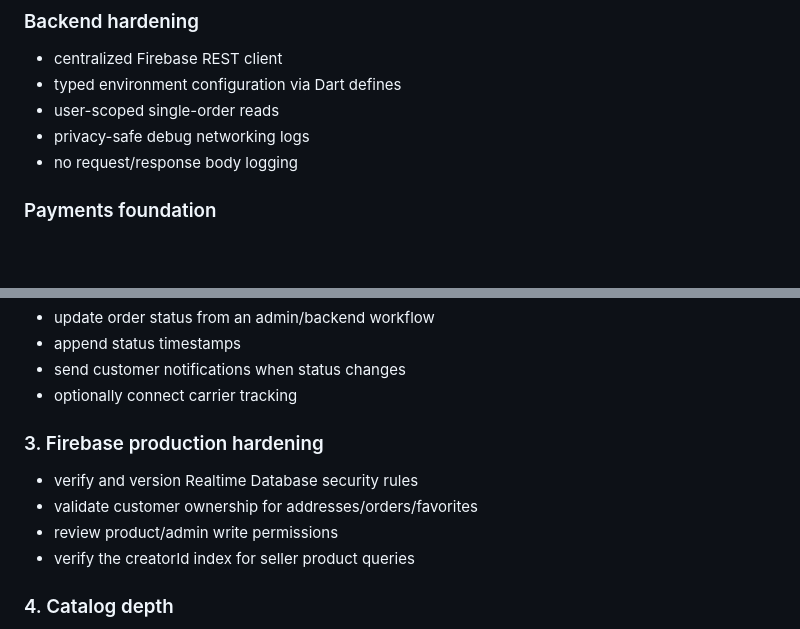
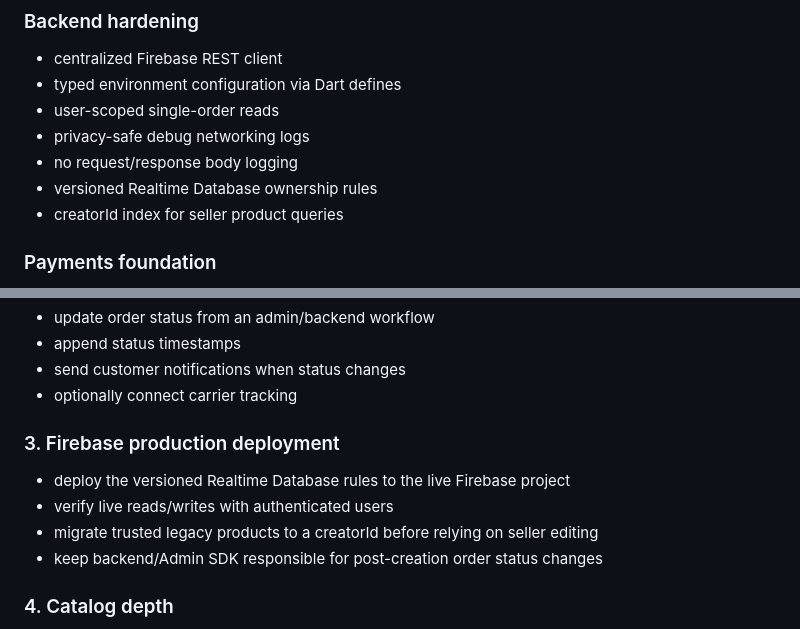
Before and after one commit to Husseinabozina/shop_application, a Markdown page: docs/COMMERCE_ROADMAP.md, 2 parts joined by grey strips. GitHub-like rendering; blank space fills up the shorter version.

Commit message:
docs: mark Firebase rules implementation complete

```diff
--- a/docs/COMMERCE_ROADMAP.md
+++ b/docs/COMMERCE_ROADMAP.md
@@ -77,6 +77,8 @@ This roadmap keeps MyShop small enough for a portfolio project while making the
 - user-scoped single-order reads
 - privacy-safe debug networking logs
 - no request/response body logging
+- versioned Realtime Database ownership rules
+- creatorId index for seller product queries
 
 ### Payments foundation
 - PaymentGateway contract
@@ -114,11 +116,11 @@ Next backend work:
 - send customer notifications when status changes
 - optionally connect carrier tracking
 
-### 3. Firebase production hardening
-- verify and version Realtime Database security rules
-- validate customer ownership for addresses/orders/favorites
-- review product/admin write permissions
-- verify the creatorId index for seller product queries
+### 3. Firebase production deployment
+- deploy the versioned Realtime Database rules to the live Firebase project
+- verify live reads/writes with authenticated users
+- migrate trusted legacy products to a creatorId before relying on seller editing
+- keep backend/Admin SDK responsible for post-creation order status changes
 
 ### 4. Catalog depth
 - filter sheet for additional attributes
```
